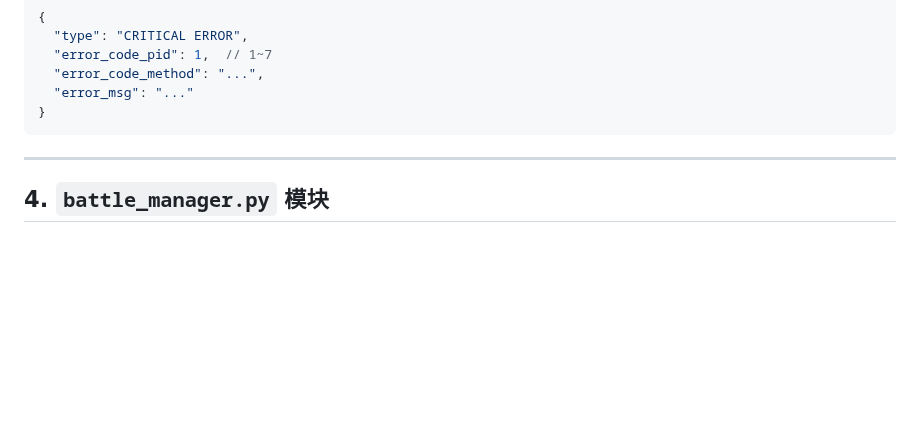
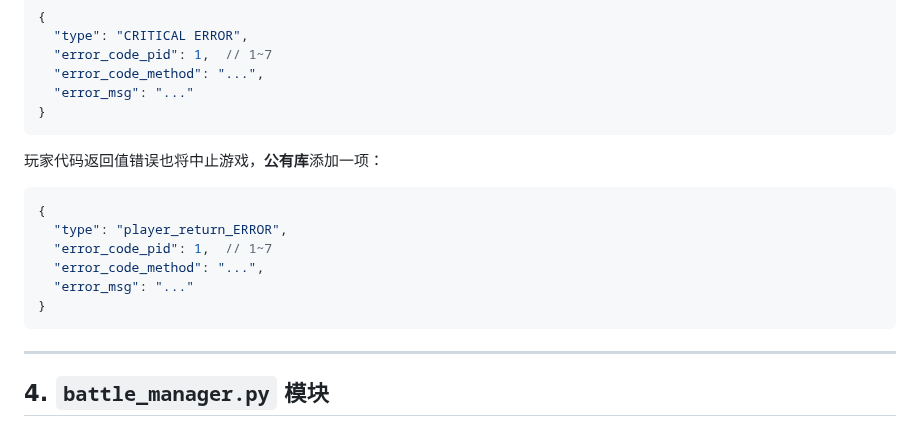
Before and after one commit to pkulab409/pkudsa.avalon, a Markdown page: platform/game/README.md, the part around the change. Rendered like a GitHub page; blank space fills up the shorter version.

Commit message:
修改文档

`````diff
--- a/platform/game/README.md
+++ b/platform/game/README.md
@@ -160,7 +160,16 @@ def make_snapshot(self, event_type: str, event_data) -> None:
   "error_msg": "..."
 }
 ````
+玩家代码返回值错误也将中止游戏，**公有库**添加一项：
 
+```json
+{
+  "type": "player_return_ERROR",
+  "error_code_pid": 1,  // 1~7
+  "error_code_method": "...",
+  "error_msg": "..."
+}
+````
 ---
 
 ## 4. `battle_manager.py` 模块
`````
